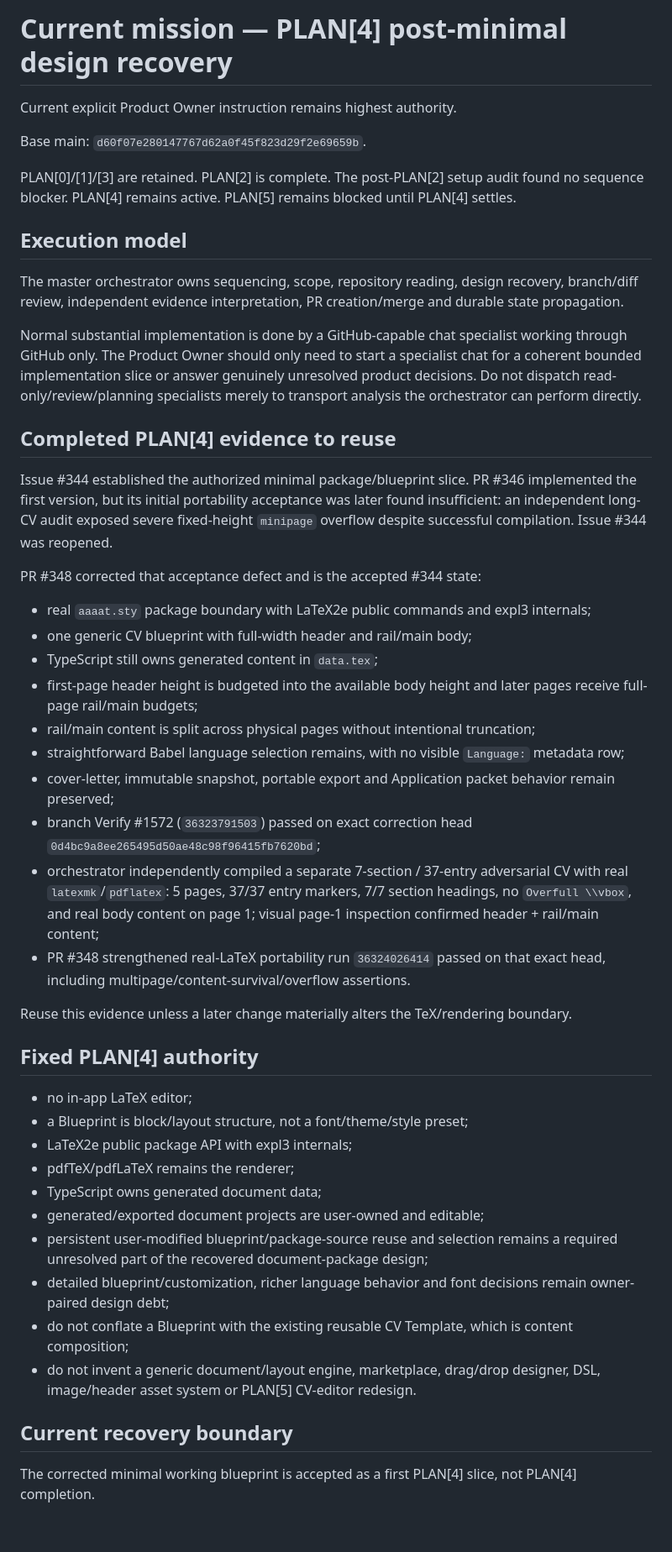
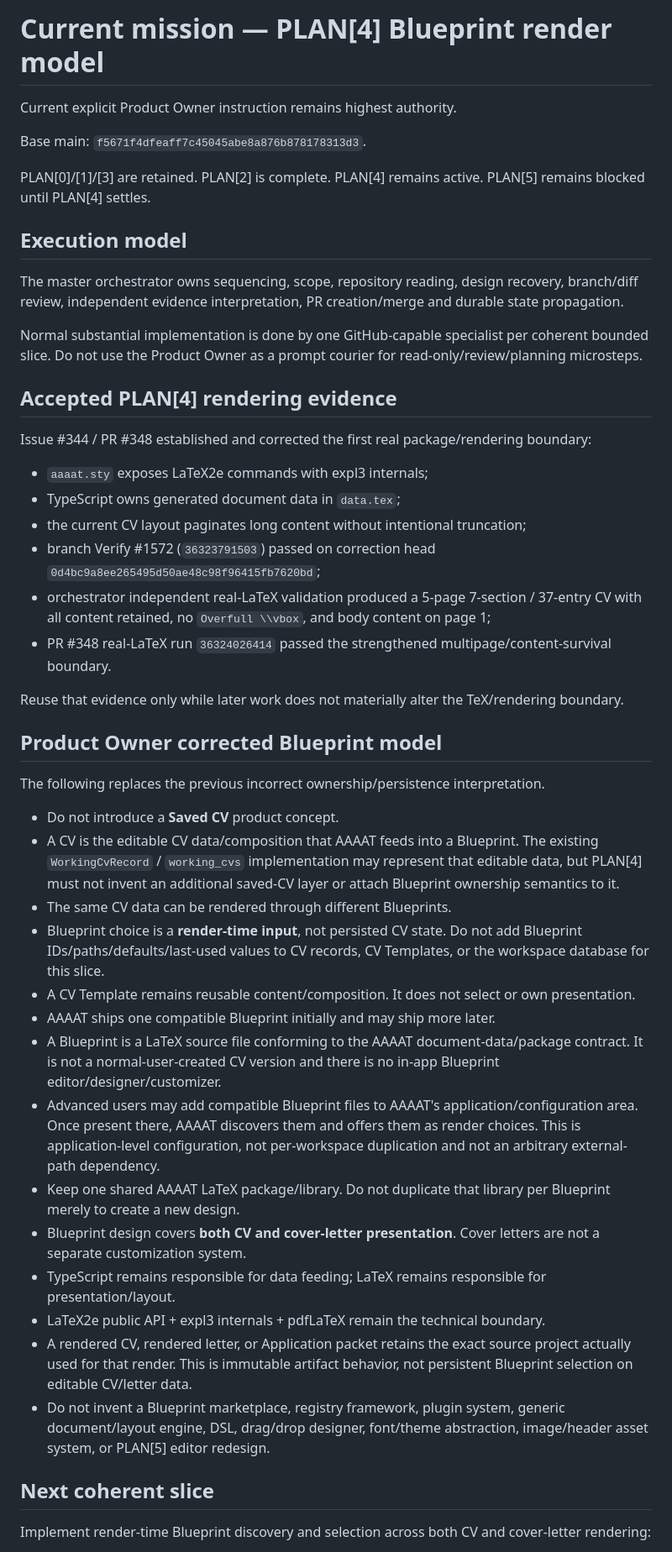
Before and after one commit to DidacLL/AAAAT, a Markdown page: .agentic/CURRENT_MISSION.md, the part around one of its changes. Shown at 84% size. Drawn GitHub-style; blank space fills up the shorter version.

Commit message:
Record corrected PLAN[4] blueprint render model

```diff
--- a/.agentic/CURRENT_MISSION.md
+++ b/.agentic/CURRENT_MISSION.md
@@ -1,50 +1,50 @@
-# Current mission — PLAN[4] post-minimal design recovery
+# Current mission — PLAN[4] Blueprint render model
 
 Current explicit Product Owner instruction remains highest authority.
 
-Base main: `d60f07e280147767d62a0f45f823d29f2e69659b`.
+Base main: `f5671f4dfeaff7c45045abe8a876b878178313d3`.
 
-PLAN[0]/[1]/[3] are retained. PLAN[2] is complete. The post-PLAN[2] setup audit found no sequence blocker. PLAN[4] remains active. PLAN[5] remains blocked until PLAN[4] settles.
+PLAN[0]/[1]/[3] are retained. PLAN[2] is complete. PLAN[4] remains active. PLAN[5] remains blocked until PLAN[4] settles.
 
 ## Execution model
 
 The master orchestrator owns sequencing, scope, repository reading, design recovery, branch/diff review, independent evidence interpretation, PR creation/merge and durable state propagation.
 
-Normal substantial implementation is done by a GitHub-capable chat specialist working through GitHub only. The Product Owner should only need to start a specialist chat for a coherent bounded implementation slice or answer genuinely unresolved product decisions. Do not dispatch read-only/review/planning specialists merely to transport analysis the orchestrator can perform directly.
+Normal substantial implementation is done by one GitHub-capable specialist per coherent bounded slice. Do not use the Product Owner as a prompt courier for read-only/review/planning microsteps.
 
-## Completed PLAN[4] evidence to reuse
+## Accepted PLAN[4] rendering evidence
 
-Issue #344 established the authorized minimal package/blueprint slice. PR #346 implemented the first version, but its initial portability acceptance was later found insufficient: an independent long-CV audit exposed severe fixed-height `minipage` overflow despite successful compilation. Issue #344 was reopened.
+Issue #344 / PR #348 established and corrected the first real package/rendering boundary:
 
-PR #348 corrected that acceptance defect and is the accepted #344 state:
+- `aaaat.sty` exposes LaTeX2e commands with expl3 internals;
+- TypeScript owns generated document data in `data.tex`;
+- the current CV layout paginates long content without intentional truncation;
+- branch Verify #1572 (`36323791503`) passed on correction head `0d4bc9a8ee265495d50ae48c98f96415fb7620bd`;
+- orchestrator independent real-LaTeX validation produced a 5-page 7-section / 37-entry CV with all content retained, no `Overfull \\vbox`, and body content on page 1;
+- PR #348 real-LaTeX run `36324026414` passed the strengthened multipage/content-survival boundary.
 
-- real `aaaat.sty` package boundary with LaTeX2e public commands and expl3 internals;
-- one generic CV blueprint with full-width header and rail/main body;
-- TypeScript still owns generated content in `data.tex`;
-- first-page header height is budgeted into the available body height and later pages receive full-page rail/main budgets;
-- rail/main content is split across physical pages without intentional truncation;
-- straightforward Babel language selection remains, with no visible `Language:` metadata row;
-- cover-letter, immutable snapshot, portable export and Application packet behavior remain preserved;
-- branch Verify #1572 (`36323791503`) passed on exact correction head `0d4bc9a8ee265495d50ae48c98f96415fb7620bd`;
-- orchestrator independently compiled a separate 7-section / 37-entry adversarial CV with real `latexmk`/`pdflatex`: 5 pages, 37/37 entry markers, 7/7 section headings, no `Overfull \\vbox`, and real body content on page 1; visual page-1 inspection confirmed header + rail/main content;
-- PR #348 strengthened real-LaTeX portability run `36324026414` passed on that exact head, including multipage/content-survival/overflow assertions.
+Reuse that evidence only while later work does not materially alter the TeX/rendering boundary.
 
-Reuse this evidence unless a later change materially alters the TeX/rendering boundary.
+## Product Owner corrected Blueprint model
 
-## Fixed PLAN[4] authority
+The following replaces the previous incorrect ownership/persistence interpretation.
 
-- no in-app LaTeX editor;
-- a Blueprint is block/layout structure, not a font/theme/style preset;
-- LaTeX2e public package API with expl3 internals;
-- pdfTeX/pdfLaTeX remains the renderer;
-- TypeScript owns generated document data;
-- generated/exported document projects are user-owned and editable;
-- persistent user-modified blueprint/package-source reuse and selection remains a required unresolved part of the recovered document-package design;
-- detailed blueprint/customization, richer language behavior and font decisions remain owner-paired design debt;
-- do not conflate a Blueprint with the existing reusable CV Template, which is content composition;
-- do not invent a generic document/layout engine, marketplace, drag/drop designer, DSL, image/header asset system or PLAN[5] CV-editor redesign.
+- Do not introduce a **Saved CV** product concept.
+- A CV is the editable CV data/composition that AAAAT feeds into a Blueprint. The existing `WorkingCvRecord` / `working_cvs` implementation may represent that editable data, but PLAN[4] must not invent an additional saved-CV layer or attach Blueprint ownership semantics to it.
+- The same CV data can be rendered through different Blueprints.
+- Blueprint choice is a **render-time input**, not persisted CV state. Do not add Blueprint IDs/paths/defaults/last-used values to CV records, CV Templates, or the workspace database for this slice.
+- A CV Template remains reusable content/composition. It does not select or own presentation.
+- AAAAT ships one compatible Blueprint initially and may ship more later.
+- A Blueprint is a LaTeX source file conforming to the AAAAT document-data/package contract. It is not a normal-user-created CV version and there is no in-app Blueprint editor/designer/customizer.
+- Advanced users may add compatible Blueprint files to AAAAT's application/configuration area. Once present there, AAAAT discovers them and offers them as render choices. This is application-level configuration, not per-workspace duplication and not an arbitrary external-path dependency.
+- Keep one shared AAAAT LaTeX package/library. Do not duplicate that library per Blueprint merely to create a new design.
+- Blueprint design covers **both CV and cover-letter presentation**. Cover letters are not a separate customization system.
+- TypeScript remains responsible for data feeding; LaTeX remains responsible for presentation/layout.
+- LaTeX2e public API + expl3 internals + pdfLaTeX remain the technical boundary.
+- A rendered CV, rendered letter, or Application packet retains the exact source project actually used for that render. This is immutable artifact behavior, not persistent Blueprint selection on editable CV/letter data.
+- Do not invent a Blueprint marketplace, registry framework, plugin system, generic document/layout engine, DSL, drag/drop designer, font/theme abstraction, image/header asset system, or PLAN[5] editor redesign.
 
-## Current recovery boundary
+## Next coherent slice
 
-The corrected minimal working blueprint is accepted as a first PLAN[4] slice, not PLAN[4] completion.
+Implement render-time Blueprint discovery and selection across both CV and cover-letter rendering:
 
```
Also changed, not shown: other parts of .agentic/CURRENT_MISSION.md (+10 -16 lines).
